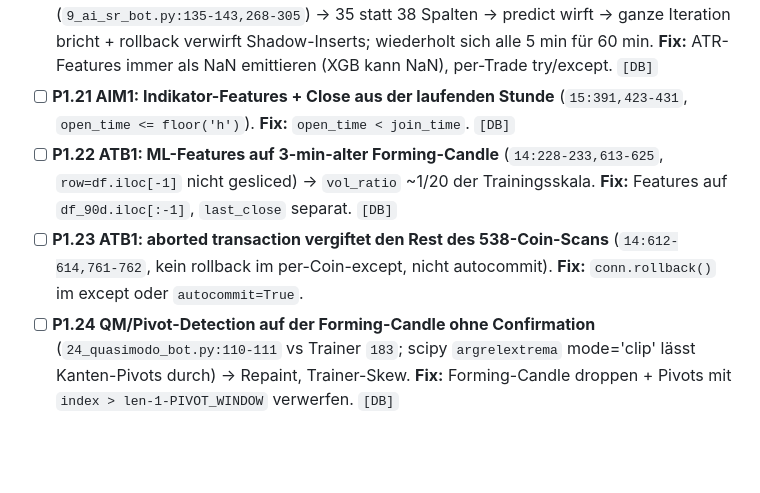
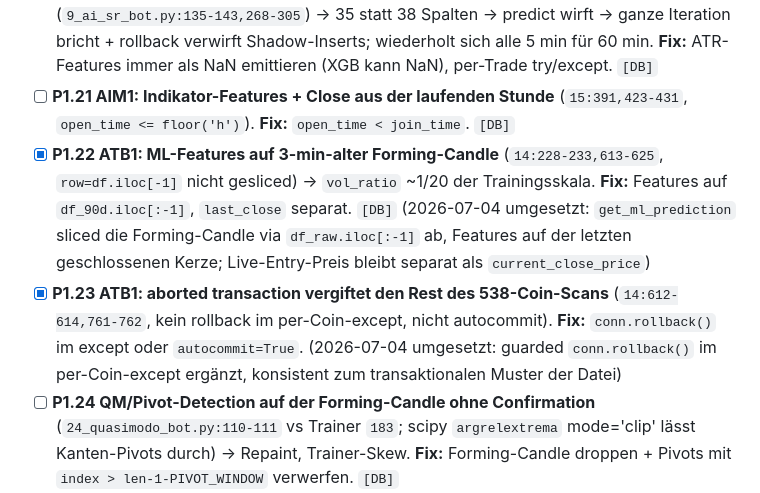
Before and after one commit to ziagl888/Kythera, a Markdown page: AUDIT_TODO.md, the part around the change. Drawn GitHub-style; blank space fills up the shorter version.

Commit message:
docs(audit): tick off P1.22, P1.23

```diff
--- a/AUDIT_TODO.md
+++ b/AUDIT_TODO.md
@@ -94,8 +94,8 @@
 - [ ] **P1.19 RUB1 predicted auf Forming-Candle-Indikatoren** (`13_ai_rub_bot.py:90-97,117-131`) — LIMIT 1 = offene Kerze aus ~2 min Daten. **Fix:** closed-candle-Filter, `curr_close` aus derselben Kerze. `[DB]`
 - [ ] **P1.20 SRA1: bedingt fehlende ATR-Features + keine per-Trade-Isolation** (`9_ai_sr_bot.py:135-143,268-305`) → 35 statt 38 Spalten → predict wirft → ganze Iteration bricht + rollback verwirft Shadow-Inserts; wiederholt sich alle 5 min für 60 min. **Fix:** ATR-Features immer als NaN emittieren (XGB kann NaN), per-Trade try/except. `[DB]`
 - [ ] **P1.21 AIM1: Indikator-Features + Close aus der laufenden Stunde** (`15:391,423-431`, `open_time <= floor('h')`). **Fix:** `open_time < join_time`. `[DB]`
-- [ ] **P1.22 ATB1: ML-Features auf 3-min-alter Forming-Candle** (`14:228-233,613-625`, `row=df.iloc[-1]` nicht gesliced) → `vol_ratio` ~1/20 der Trainingsskala. **Fix:** Features auf `df_90d.iloc[:-1]`, `last_close` separat. `[DB]`
-- [ ] **P1.23 ATB1: aborted transaction vergiftet den Rest des 538-Coin-Scans** (`14:612-614,761-762`, kein rollback im per-Coin-except, nicht autocommit). **Fix:** `conn.rollback()` im except oder `autocommit=True`.
+- [x] **P1.22 ATB1: ML-Features auf 3-min-alter Forming-Candle** (`14:228-233,613-625`, `row=df.iloc[-1]` nicht gesliced) → `vol_ratio` ~1/20 der Trainingsskala. **Fix:** Features auf `df_90d.iloc[:-1]`, `last_close` separat. `[DB]` (2026-07-04 umgesetzt: `get_ml_prediction` sliced die Forming-Candle via `df_raw.iloc[:-1]` ab, Features auf der letzten geschlossenen Kerze; Live-Entry-Preis bleibt separat als `current_close_price`)
+- [x] **P1.23 ATB1: aborted transaction vergiftet den Rest des 538-Coin-Scans** (`14:612-614,761-762`, kein rollback im per-Coin-except, nicht autocommit). **Fix:** `conn.rollback()` im except oder `autocommit=True`. (2026-07-04 umgesetzt: guarded `conn.rollback()` im per-Coin-except ergänzt, konsistent zum transaktionalen Muster der Datei)
 - [ ] **P1.24 QM/Pivot-Detection auf der Forming-Candle ohne Confirmation** (`24_quasimodo_bot.py:110-111` vs Trainer `183`; scipy `argrelextrema` mode='clip' lässt Kanten-Pivots durch) → Repaint, Trainer-Skew. **Fix:** Forming-Candle droppen + Pivots mit `index > len-1-PIVOT_WINDOW` verwerfen. `[DB]`
 - [ ] **P1.25 TD-Sniper: Trainer-Entry ist Hindsight (Pivot-Close), Live-Geometrie völlig anders** (`25:203-241` vs `smc_ml_trainer.py:126-149`); Schwellen hardcoded statt aus pkl. **Fix:** siehe P0.10, Schwellen aus pkl laden. `[DB]`
 - [ ] **P1.26 ✘(Step2: 83 SMC_*_FVG-Cooldown-Rows — Pfad feuert) SMC 16 FVG-Entry ist unerreichbar (Dead-Code)** (`16_smc_forex_metals_bot.py:159,418,446`): Mitigation-Scan inkludiert die aktuelle Kerze, Trigger nutzt dasselbe Prädikat → schließen sich aus → Bot emittiert nur STRUCTURE-Signale. **Fix:** `range(fvg['index']+1, len(df)-1)`. `[DB]` (Beweis: 0 `SMC_FVG`-Cooldown-Rows)
```
